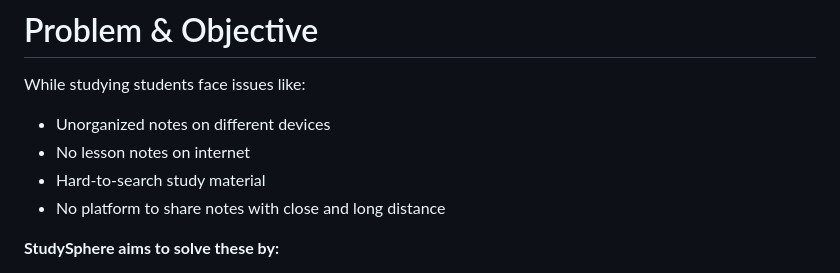
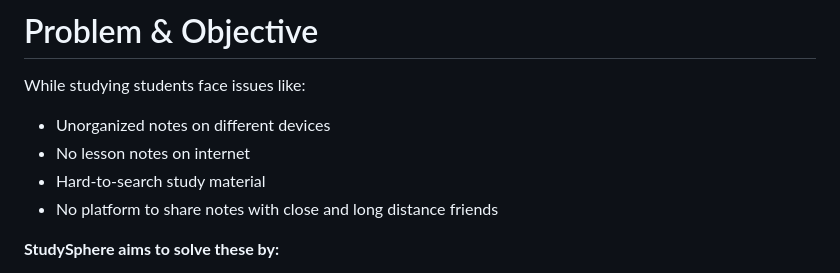
Before and after one commit to Saybrone/StudySphere, a Markdown page: README.md, the part around the change. Rendered like a GitHub page.

```diff
--- a/README.md
+++ b/README.md
@@ -59,7 +59,7 @@ While studying students face issues like:
 - Unorganized notes on different devices
 - No lesson notes on internet
 - Hard-to-search study material
-- No platform to share notes with close and long distance
+- No platform to share notes with close and long distance friends
 
 
 **StudySphere aims to solve these by:**
```
